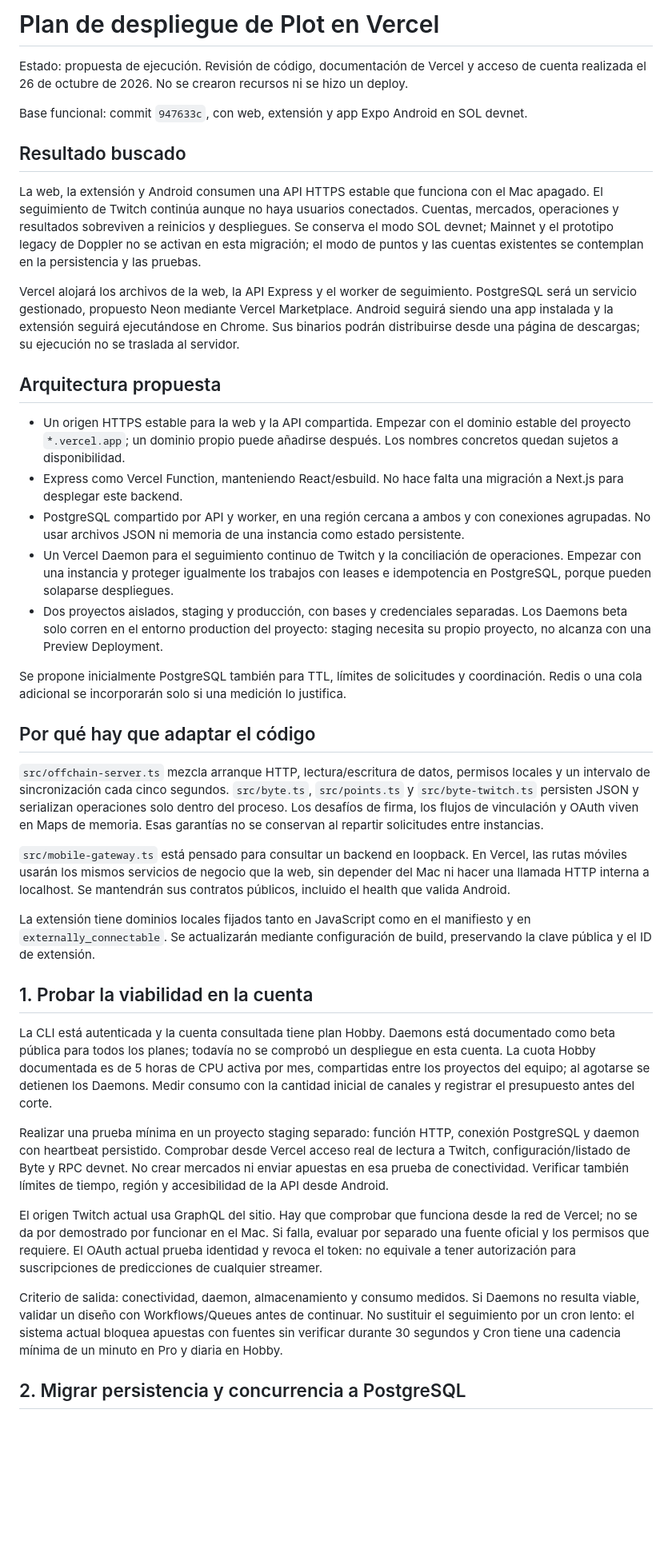
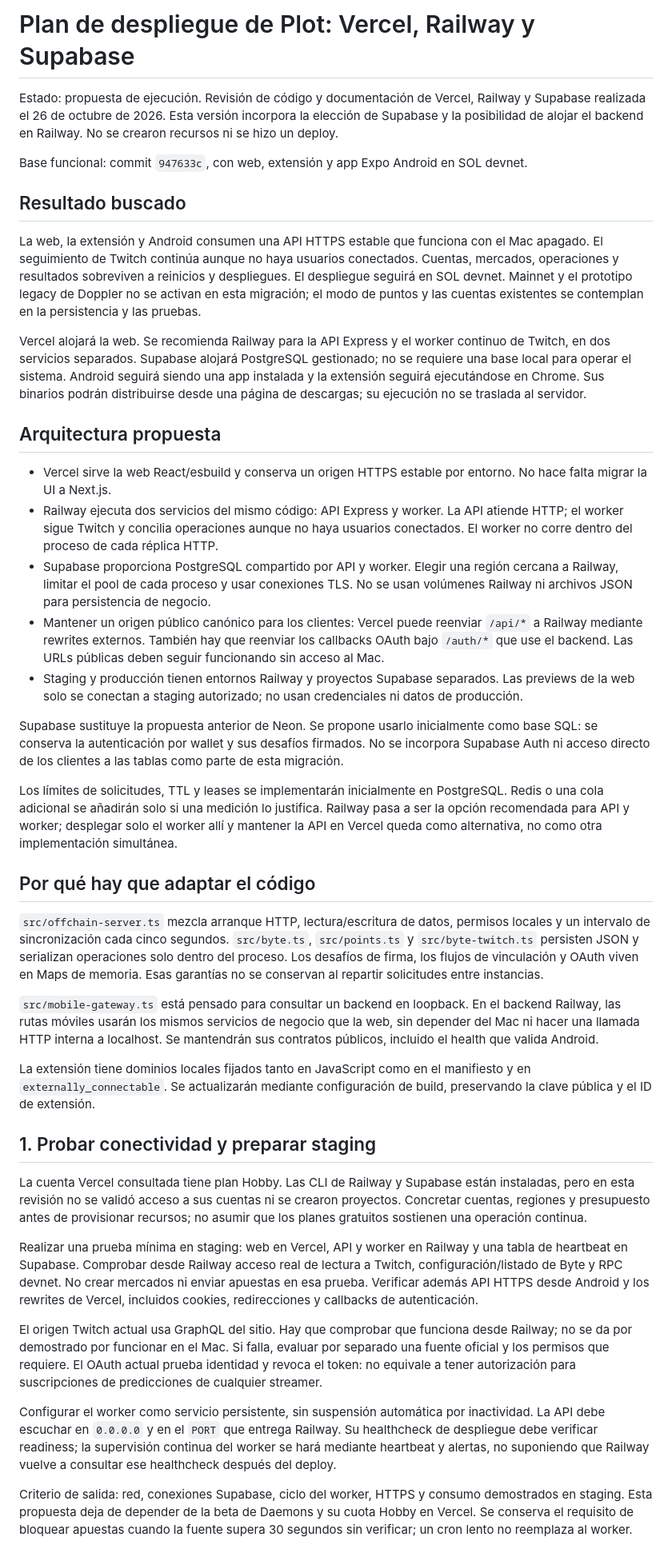
Before and after one commit to ram4-dev/twitch-predict, a Markdown page: docs/deployment/vercel-plan.md, the part around one of its changes. Shown at 80% size. Rendered like a GitHub page; blank space fills up the shorter version.

Commit message:
docs: use Railway backend and managed Supabase in deploy plan

```diff
--- a/docs/deployment/vercel-plan.md
+++ b/docs/deployment/vercel-plan.md
@@ -1,42 +1,44 @@
-# Plan de despliegue de Plot en Vercel
+# Plan de despliegue de Plot: Vercel, Railway y Supabase
 
-Estado: propuesta de ejecución. Revisión de código, documentación de Vercel y acceso de cuenta realizada el 26 de octubre de 2026. No se crearon recursos ni se hizo un deploy.
+Estado: propuesta de ejecución. Revisión de código y documentación de Vercel, Railway y Supabase realizada el 26 de octubre de 2026. Esta versión incorpora la elección de Supabase y la posibilidad de alojar el backend en Railway. No se crearon recursos ni se hizo un deploy.
 
 Base funcional: commit `947633c`, con web, extensión y app Expo Android en SOL devnet.
 
 ## Resultado buscado
 
-La web, la extensión y Android consumen una API HTTPS estable que funciona con el Mac apagado. El seguimiento de Twitch continúa aunque no haya usuarios conectados. Cuentas, mercados, operaciones y resultados sobreviven a reinicios y despliegues. Se conserva el modo SOL devnet; Mainnet y el prototipo legacy de Doppler no se activan en esta migración; el modo de puntos y las cuentas existentes se contemplan en la persistencia y las pruebas.
+La web, la extensión y Android consumen una API HTTPS estable que funciona con el Mac apagado. El seguimiento de Twitch continúa aunque no haya usuarios conectados. Cuentas, mercados, operaciones y resultados sobreviven a reinicios y despliegues. El despliegue seguirá en SOL devnet. Mainnet y el prototipo legacy de Doppler no se activan en esta migración; el modo de puntos y las cuentas existentes se contemplan en la persistencia y las pruebas.
 
-Vercel alojará los archivos de la web, la API Express y el worker de seguimiento. PostgreSQL será un servicio gestionado, propuesto Neon mediante Vercel Marketplace. Android seguirá siendo una app instalada y la extensión seguirá ejecutándose en Chrome. Sus binarios podrán distribuirse desde una página de descargas; su ejecución no se traslada al servidor.
+Vercel alojará la web. Se recomienda Railway para la API Express y el worker continuo de Twitch, en dos servicios separados. Supabase alojará PostgreSQL gestionado; no se requiere una base local para operar el sistema. Android seguirá siendo una app instalada y la extensión seguirá ejecutándose en Chrome. Sus binarios podrán distribuirse desde una página de descargas; su ejecución no se traslada al servidor.
 
 ## Arquitectura propuesta
 
-- Un origen HTTPS estable para la web y la API compartida. Empezar con el dominio estable del proyecto `*.vercel.app`; un dominio propio puede añadirse después. Los nombres concretos quedan sujetos a disponibilidad.
-- Express como Vercel Function, manteniendo React/esbuild. No hace falta una migración a Next.js para desplegar este backend.
-- PostgreSQL compartido por API y worker, en una región cercana a ambos y con conexiones agrupadas. No usar archivos JSON ni memoria de una instancia como estado persistente.
-- Un Vercel Daemon para el seguimiento continuo de Twitch y la conciliación de operaciones. Empezar con una instancia y proteger igualmente los trabajos con leases e idempotencia en PostgreSQL, porque pueden solaparse despliegues.
-- Dos proyectos aislados, staging y producción, con bases y credenciales separadas. Los Daemons beta solo corren en el entorno production del proyecto: staging necesita su propio proyecto, no alcanza con una Preview Deployment.
+- Vercel sirve la web React/esbuild y conserva un origen HTTPS estable por entorno. No hace falta migrar la UI a Next.js.
+- Railway ejecuta dos servicios del mismo código: API Express y worker. La API atiende HTTP; el worker sigue Twitch y concilia operaciones aunque no haya usuarios conectados. El worker no corre dentro del proceso de cada réplica HTTP.
+- Supabase proporciona PostgreSQL compartido por API y worker. Elegir una región cercana a Railway, limitar el pool de cada proceso y usar conexiones TLS. No se usan volúmenes Railway ni archivos JSON para persistencia de negocio.
+- Mantener un origen público canónico para los clientes: Vercel puede reenviar `/api/*` a Railway mediante rewrites externos. También hay que reenviar los callbacks OAuth bajo `/auth/*` que use el backend. Las URLs públicas deben seguir funcionando sin acceso al Mac.
+- Staging y producción tienen entornos Railway y proyectos Supabase separados. Las previews de la web solo se conectan a staging autorizado; no usan credenciales ni datos de producción.
 
-Se propone inicialmente PostgreSQL también para TTL, límites de solicitudes y coordinación. Redis o una cola adicional se incorporarán solo si una medición lo justifica.
+Supabase sustituye la propuesta anterior de Neon. Se propone usarlo inicialmente como base SQL: se conserva la autenticación por wallet y sus desafíos firmados. No se incorpora Supabase Auth ni acceso directo de los clientes a las tablas como parte de esta migración.
+
+Los límites de solicitudes, TTL y leases se implementarán inicialmente en PostgreSQL. Redis o una cola adicional se añadirán solo si una medición lo justifica. Railway pasa a ser la opción recomendada para API y worker; desplegar solo el worker allí y mantener la API en Vercel queda como alternativa, no como otra implementación simultánea.
 
 ## Por qué hay que adaptar el código
 
 `src/offchain-server.ts` mezcla arranque HTTP, lectura/escritura de datos, permisos locales y un intervalo de sincronización cada cinco segundos. `src/byte.ts`, `src/points.ts` y `src/byte-twitch.ts` persisten JSON y serializan operaciones solo dentro del proceso. Los desafíos de firma, los flujos de vinculación y OAuth viven en Maps de memoria. Esas garantías no se conservan al repartir solicitudes entre instancias.
 
-`src/mobile-gateway.ts` está pensado para consultar un backend en loopback. En Vercel, las rutas móviles usarán los mismos servicios de negocio que la web, sin depender del Mac ni hacer una llamada HTTP interna a localhost. Se mantendrán sus contratos públicos, incluido el health que valida Android.
+`src/mobile-gateway.ts` está pensado para consultar un backend en loopback. En el backend Railway, las rutas móviles usarán los mismos servicios de negocio que la web, sin depender del Mac ni hacer una llamada HTTP interna a localhost. Se mantendrán sus contratos públicos, incluido el health que valida Android.
 
 La extensión tiene dominios locales fijados tanto en JavaScript como en el manifiesto y en `externally_connectable`. Se actualizarán mediante configuración de build, preservando la clave pública y el ID de extensión.
 
-## 1. Probar la viabilidad en la cuenta
+## 1. Probar conectividad y preparar staging
 
-La CLI está autenticada y la cuenta consultada tiene plan Hobby. Daemons está documentado como beta pública para todos los planes; todavía no se comprobó un despliegue en esta cuenta. La cuota Hobby documentada es de 5 horas de CPU activa por mes, compartidas entre los proyectos del equipo; al agotarse se detienen los Daemons. Medir consumo con la cantidad inicial de canales y registrar el presupuesto antes del corte.
+La cuenta Vercel consultada tiene plan Hobby. Las CLI de Railway y Supabase están instaladas, pero en esta revisión no se validó acceso a sus cuentas ni se crearon proyectos. Concretar cuentas, regiones y presupuesto antes de provisionar recursos; no asumir que los planes gratuitos sostienen una operación continua.
 
-Realizar una prueba mínima en un proyecto staging separado: función HTTP, conexión PostgreSQL y daemon con heartbeat persistido. Comprobar desde Vercel acceso real de lectura a Twitch, configuración/listado de Byte y RPC devnet. No crear mercados ni enviar apuestas en esa prueba de conectividad. Verificar también límites de tiempo, región y accesibilidad de la API desde Android.
+Realizar una prueba mínima en staging: web en Vercel, API y worker en Railway y una tabla de heartbeat en Supabase. Comprobar desde Railway acceso real de lectura a Twitch, configuración/listado de Byte y RPC devnet. No crear mercados ni enviar apuestas en esa prueba. Verificar además API HTTPS desde Android y los rewrites de Vercel, incluidos cookies, redirecciones y callbacks de autenticación.
 
-El origen Twitch actual usa GraphQL del sitio. Hay que comprobar que funciona desde la red de Vercel; no se da por demostrado por funcionar en el Mac. Si falla, evaluar por separado una fuente oficial y los permisos que requiere. El OAuth actual prueba identidad y revoca el token: no equivale a tener autorización para suscripciones de predicciones de cualquier streamer.
+El origen Twitch actual usa GraphQL del sitio. Hay que comprobar que funciona desde Railway; no se da por demostrado por funcionar en el Mac. Si falla, evaluar por separado una fuente oficial y los permisos que requiere. El OAuth actual prueba identidad y revoca el token: no equivale a tener autorización para suscripciones de predicciones de cualquier streamer.
 
-Criterio de salida: conectividad, daemon, almacenamiento y consumo medidos. Si Daemons no resulta viable, validar un diseño con Workflows/Queues antes de continuar. No sustituir el seguimiento por un cron lento: el sistema actual bloquea apuestas con fuentes sin verificar durante 30 segundos y Cron tiene una cadencia mínima de un minuto en Pro y diaria en Hobby.
+Configurar el worker como servicio persistente, sin suspensión automática por inactividad. La API debe escuchar en `0.0.0.0` y en el `PORT` que entrega Railway. Su healthcheck de despliegue debe verificar readiness; la supervisión continua del worker se hará mediante heartbeat y alertas, no suponiendo que Railway vuelve a consultar ese healthcheck después del deploy.
 
-## 2. Migrar persistencia y concurrencia a PostgreSQL
+Criterio de salida: red, conexiones Supabase, ciclo del worker, HTTPS y consumo demostrados en staging. Esta propuesta deja de depender de la beta de Daemons y su cuota Hobby en Vercel. Se conserva el requisito de bloquear apuestas cuando la fuente supera 30 segundos sin verificar; un cron lento no reemplaza al worker.
 
```
Also changed, not shown: other parts of docs/deployment/vercel-plan.md (+26 -19 lines).
